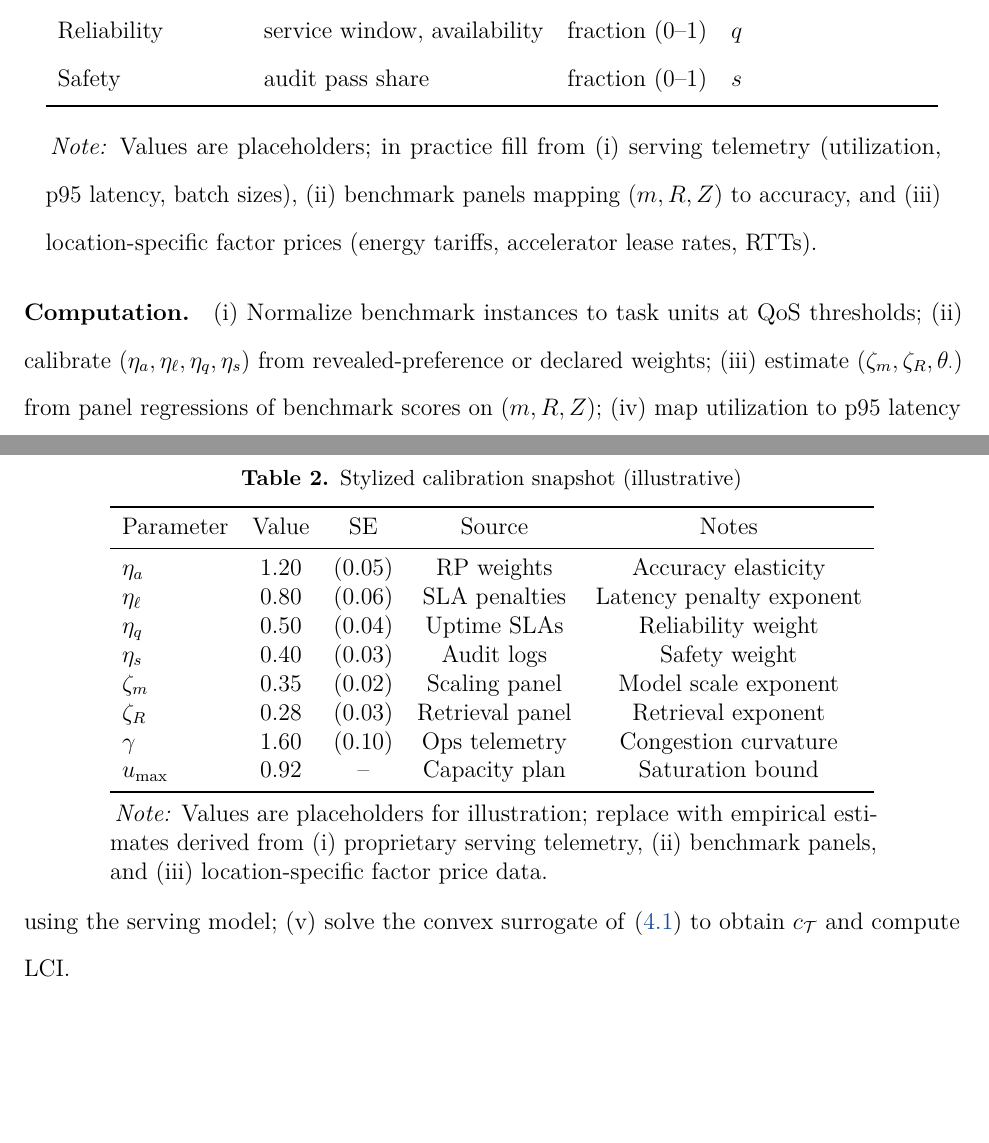
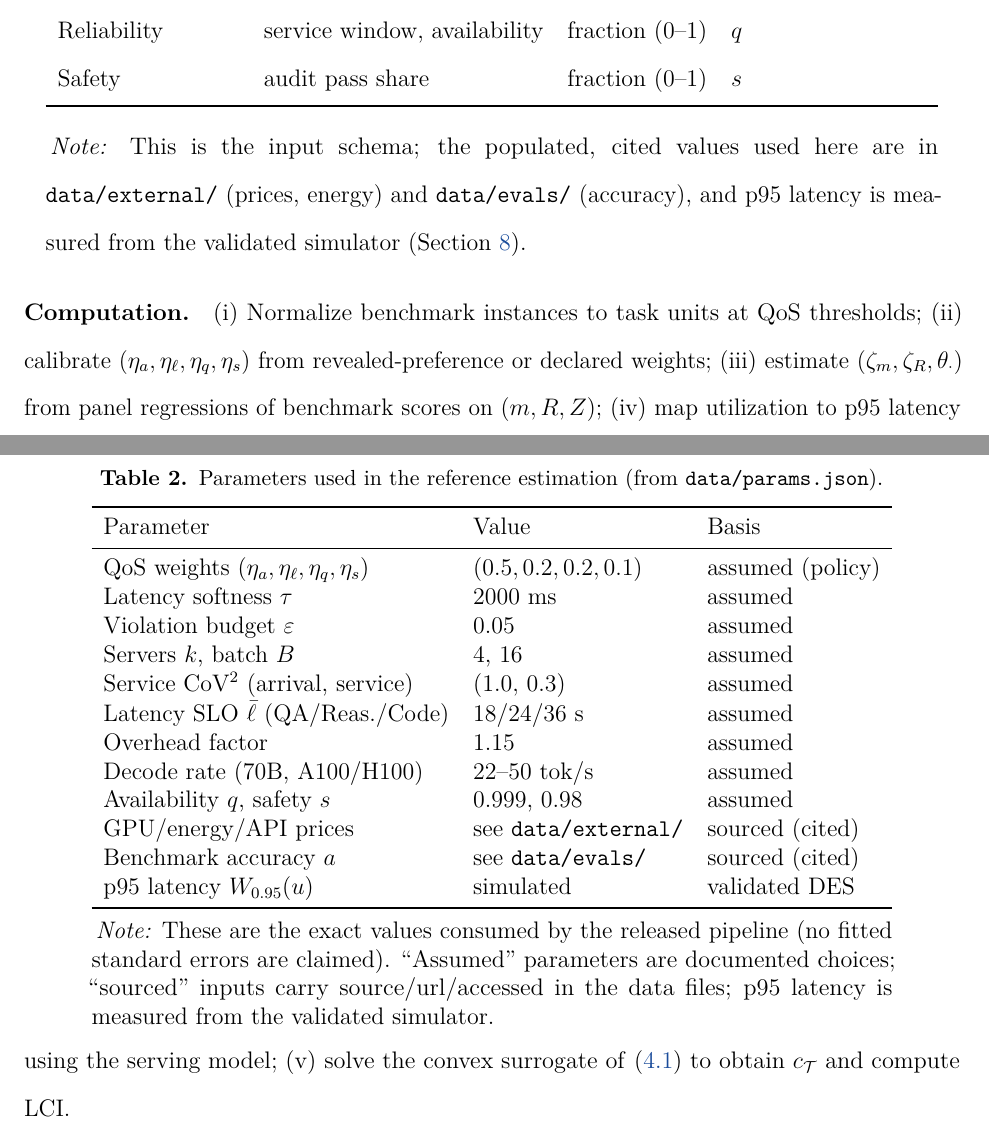
Before and after one commit to apmorey93/lci-paper, a LaTeX document (lci_paper.tex): two parts of pages 9 and 10 of 16, joined at a grey line, cut so that both start at the same text, the shorter picture padded with empty space. Compiled offline with pdfLaTeX.

Commit message:
Bulletproofing pass 4: remove fabricated table, fix throughput eq
- Replace the "Stylized calibration (illustrative)" table (fabricated point
  estimates + SEs that contradicted the real weights, e.g. eta_a=1.20 vs 0.5)
  with the ACTUAL parameters used (from data/params.json), marked sourced vs
  assumed; no fitted SEs claimed.
- Reword the data-primitives table note (schema, not "placeholders").
- Fix eq:throughput: realized throughput = peak capacity * u (increasing),
  consistent with the LCI identity (C/T falls as u rises). The old
  g(u)=(1-u/umax)^gamma was decreasing and contradicted the cost-spreading text.
- Reword appendix to "uses the parameters" (no estimation overclaim).
- Verified clean tectonic compile (0 errors, 0 undefined refs/cites).

Co-Authored-By: Claude Opus 4.8 <noreply@anthropic.com>

```diff
--- a/lci_paper.tex
+++ b/lci_paper.tex
@@ -324,7 +323,7 @@ Safety & audit pass share & fraction (0--1) & $s$ \\
 \bottomrule
 \end{tabular}
 \begin{tablenotes}[flushleft]
-\item \emph{Note:} Values are placeholders; in practice fill from (i) serving telemetry (utilization, p95 latency, batch sizes), (ii) benchmark panels mapping $(m,R,Z)$ to accuracy, and (iii) location-specific factor prices (energy tariffs, accelerator lease rates, RTTs).
+\item \emph{Note:} This is the input schema; the populated, cited values used here are in \texttt{data/external/} (prices, energy) and \texttt{data/evals/} (accuracy), and p95 latency is measured from the validated simulator (Section~\ref{sec:results}).
 \end{tablenotes}
 \end{threeparttable}
 \end{table}
@@ -332,28 +331,32 @@ Safety & audit pass share & fraction (0--1) & $s$ \\
 \paragraph{Computation.}
 (i) Normalize benchmark instances to task units at QoS thresholds; (ii) calibrate $(\eta_a,\eta_\ell,\eta_q,\eta_s)$ from revealed-preference or declared weights; (iii) estimate $(\zeta_m,\zeta_R,\theta_{\cdot})$ from panel regressions of benchmark scores on $(m,R,Z)$; (iv) map utilization to p95 latency using the serving model; (v) solve the convex surrogate of \eqref{eq:program} to obtain $c_{\mathcal T}$ and compute $\LCI$.
 
-% ---- Table: Stylized calibration example ----
+% ---- Table: Actual parameters used in the reference estimation ----
 \begin{table}[t]
 \centering
 \begin{threeparttable}
-\caption{Stylized calibration snapshot (illustrative)}
+\caption{Parameters used in the reference estimation (from \texttt{data/params.json}).}
 \label{tab:calib}
-\begin{tabular}{l c c c c}
+\begin{tabular}{l l l}
 \toprule
-Parameter & Value & SE & Source & Notes \\
+Parameter & Value & Basis \\
 \midrule
-$\eta_a$ & 1.20 & (0.05) & RP weights & Accuracy elasticity \\
-$\eta_\ell$ & 0.80 & (0.06) & SLA penalties & Latency penalty exponent \\
-$\eta_q$ & 0.50 & (0.04) & Uptime SLAs & Reliability weight \\
-$\eta_s$ & 0.40 & (0.03) & Audit logs & Safety weight \\
-$\zeta_m$ & 0.35 & (0.02) & Scaling panel & Model scale exponent \\
-$\zeta_R$ & 0.28 & (0.03) & Retrieval panel & Retrieval exponent \\
-$\gamma$ & 1.60 & (0.10) & Ops telemetry & Congestion curvature \\
-$u_{\max}$ & 0.92 & -- & Capacity plan & Saturation bound \\
+QoS weights $(\eta_a,\eta_\ell,\eta_q,\eta_s)$ & $(0.5,0.2,0.2,0.1)$ & assumed (policy) \\
+Latency softness $\tau$ & $2000$~ms & assumed \\
+Violation budget $\varepsilon$ & $0.05$ & assumed \\
+Servers $k$, batch $B$ & $4$, $16$ & assumed \\
+Service CoV$^2$ (arrival, service) & $(1.0,\,0.3)$ & assumed \\
+Latency SLO $\bar\ell$ (QA/Reas./Code) & $18/24/36$~s & assumed \\
+Overhead factor & $1.15$ & assumed \\
+Decode rate (70B, A100/H100) & $22$--$50$ tok/s & assumed \\
+Availability $q$, safety $s$ & $0.999$, $0.98$ & assumed \\
+GPU/energy/API prices & see \texttt{data/external/} & sourced (cited) \\
+Benchmark accuracy $a$ & see \texttt{data/evals/} & sourced (cited) \\
+p95 latency $W_{0.95}(u)$ & simulated & validated DES \\
 \bottomrule
 \end{tabular}
 \begin{tablenotes}[flushleft]
-\item \emph{Note:} Values are placeholders for illustration; replace with empirical estimates derived from (i) proprietary serving telemetry, (ii) benchmark panels, and (iii) location-specific factor price data.
+\item \emph{Note:} These are the exact values consumed by the released pipeline (no fitted standard errors are claimed). ``Assumed'' parameters are documented choices; ``sourced'' inputs carry source/url/accessed in the data files; p95 latency is measured from the validated simulator.
 \end{tablenotes}
 \end{threeparttable}
 \end{table}
```
Also changed, not shown: lci_paper.tex (11 more changed lines).
